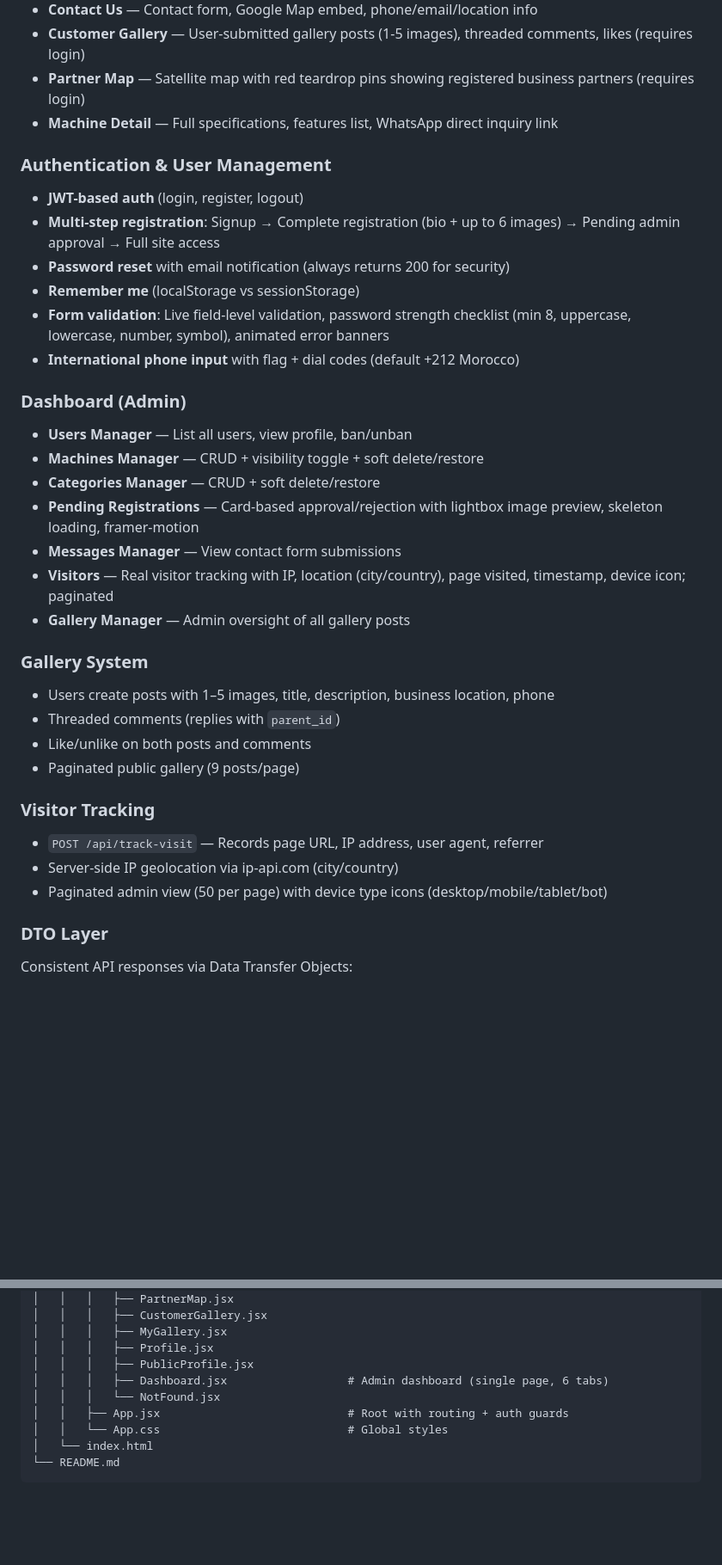
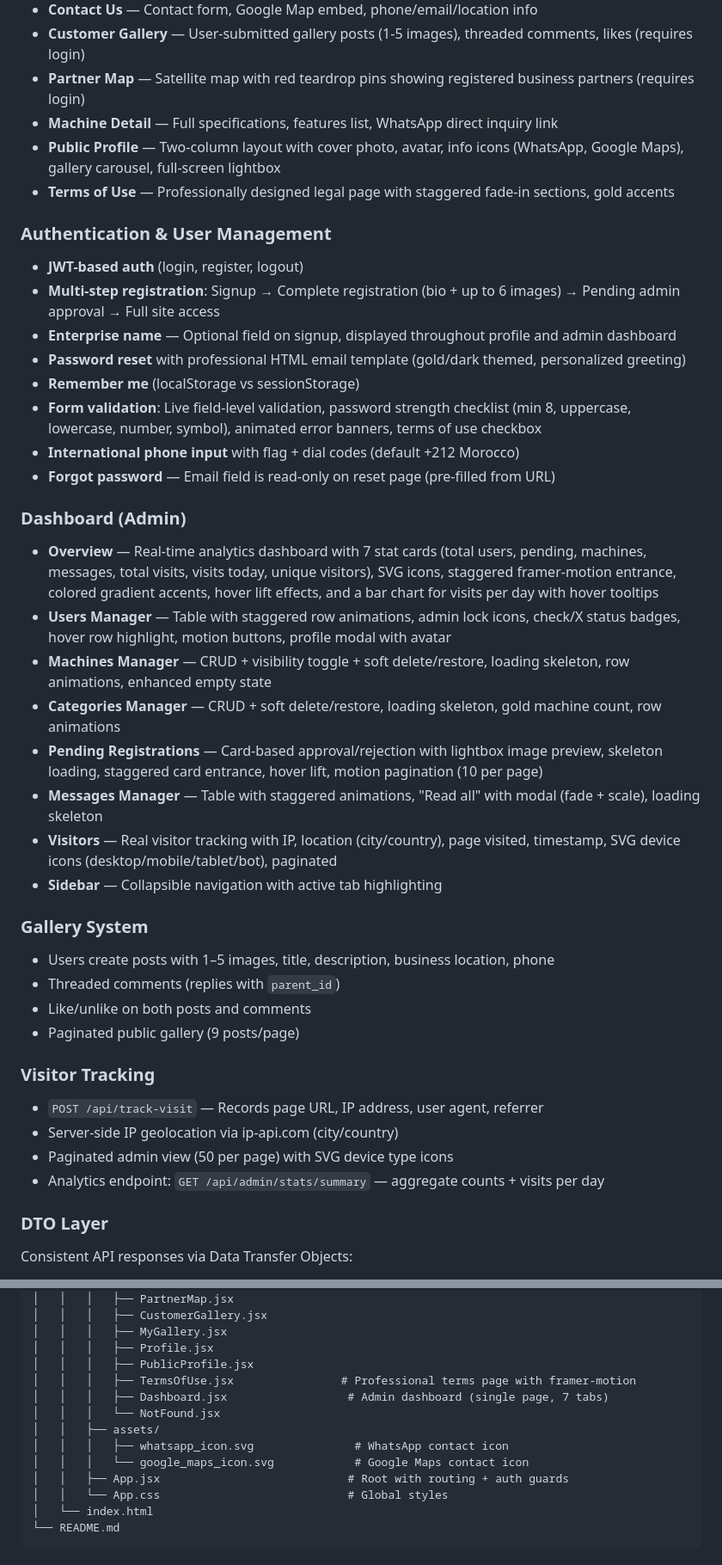
Before and after one commit to Chouaib-Raichy/procncmaroc, a Markdown page: README.md, 2 parts joined by grey strips. Shown at 86% size. GitHub-like rendering; blank space fills up the shorter version.

Commit message:
Update README with new features, project structure, and design decisions

```diff
--- a/README.md
+++ b/README.md
@@ -51,23 +52,28 @@ The platform features a **multi-step registration flow** requiring admin approva
 - **Customer Gallery** — User-submitted gallery posts (1-5 images), threaded comments, likes (requires login)
 - **Partner Map** — Satellite map with red teardrop pins showing registered business partners (requires login)
 - **Machine Detail** — Full specifications, features list, WhatsApp direct inquiry link
+- **Public Profile** — Two-column layout with cover photo, avatar, info icons (WhatsApp, Google Maps), gallery carousel, full-screen lightbox
+- **Terms of Use** — Professionally designed legal page with staggered fade-in sections, gold accents
 
 ### Authentication & User Management
 - **JWT-based auth** (login, register, logout)
 - **Multi-step registration**: Signup → Complete registration (bio + up to 6 images) → Pending admin approval → Full site access
-- **Password reset** with email notification (always returns 200 for security)
+- **Enterprise name** — Optional field on signup, displayed throughout profile and admin dashboard
+- **Password reset** with professional HTML email template (gold/dark themed, personalized greeting)
 - **Remember me** (localStorage vs sessionStorage)
-- **Form validation**: Live field-level validation, password strength checklist (min 8, uppercase, lowercase, number, symbol), animated error banners
+- **Form validation**: Live field-level validation, password strength checklist (min 8, uppercase, lowercase, number, symbol), animated error banners, terms of use checkbox
 - **International phone input** with flag + dial codes (default +212 Morocco)
+- **Forgot password** — Email field is read-only on reset page (pre-filled from URL)
 
 ### Dashboard (Admin)
-- **Users Manager** — List all users, view profile, ban/unban
-- **Machines Manager** — CRUD + visibility toggle + soft delete/restore
-- **Categories Manager** — CRUD + soft delete/restore
-- **Pending Registrations** — Card-based approval/rejection with lightbox image preview, skeleton loading, framer-motion
-- **Messages Manager** — View contact form submissions
-- **Visitors** — Real visitor tracking with IP, location (city/country), page visited, timestamp, device icon; paginated
-- **Gallery Manager** — Admin oversight of all gallery posts
+- **Overview** — Real-time analytics dashboard with 7 stat cards (total users, pending, machines, messages, total visits, visits today, unique visitors), SVG icons, staggered framer-motion entrance, colored gradient accents, hover lift effects, and a bar chart for visits per day with hover tooltips
+- **Users Manager** — Table with staggered row animations, admin lock icons, check/X status badges, hover row highlight, motion buttons, profile modal with avatar
+- **Machines Manager** — CRUD + visibility toggle + soft delete/restore, loading skeleton, row animations, enhanced empty state
+- **Categories Manager** — CRUD + soft delete/restore, loading skeleton, gold machine count, row animations
+- **Pending Registrations** — Card-based approval/rejection with lightbox image preview, skeleton loading, staggered card entrance, hover lift, motion pagination (10 per page)
+- **Messages Manager** — Table with staggered animations, "Read all" with modal (fade + scale), loading skeleton
+- **Visitors** — Real visitor tracking with IP, location (city/country), page visited, timestamp, SVG device icons (desktop/mobile/tablet/bot), paginated
+- **Sidebar** — Collapsible navigation with active tab highlighting
 
 ### Gallery System
 - Users create posts with 1–5 images, title, description, business location, phone
@@ -78,7 +84,8 @@ The platform features a **multi-step registration flow** requiring admin approva
 ### Visitor Tracking
 - `POST /api/track-visit` — Records page URL, IP address, user agent, referrer
 - Server-side IP geolocation via ip-api.com (city/country)
-- Paginated admin view (50 per page) with device type icons (desktop/mobile/tablet/bot)
+- Paginated admin view (50 per page) with SVG device type icons
+- Analytics endpoint: `GET /api/admin/stats/summary` — aggregate counts + visits per day
 
 ### DTO Layer
 Consistent API responses via Data Transfer Objects:
@@ -282,8 +291,12 @@ procncmaroc/
 │   │   │   ├── MyGallery.jsx
 │   │   │   ├── Profile.jsx
 │   │   │   ├── PublicProfile.jsx
-│   │   │   ├── Dashboard.jsx                  # Admin dashboard (single page, 6 tabs)
+│   │   │   ├── TermsOfUse.jsx                # Professional terms page with framer-motion
+│   │   │   ├── Dashboard.jsx                  # Admin dashboard (single page, 7 tabs)
 │   │   │   └── NotFound.jsx
+│   │   ├── assets/
+│   │   │   ├── whatsapp_icon.svg               # WhatsApp contact icon
+│   │   │   └── google_maps_icon.svg            # Google Maps contact icon
 │   │   ├── App.jsx                            # Root with routing + auth guards
 │   │   └── App.css                            # Global styles
 │   └── index.html
```
Also changed, not shown: other parts of README.md (+19 -3 lines).
